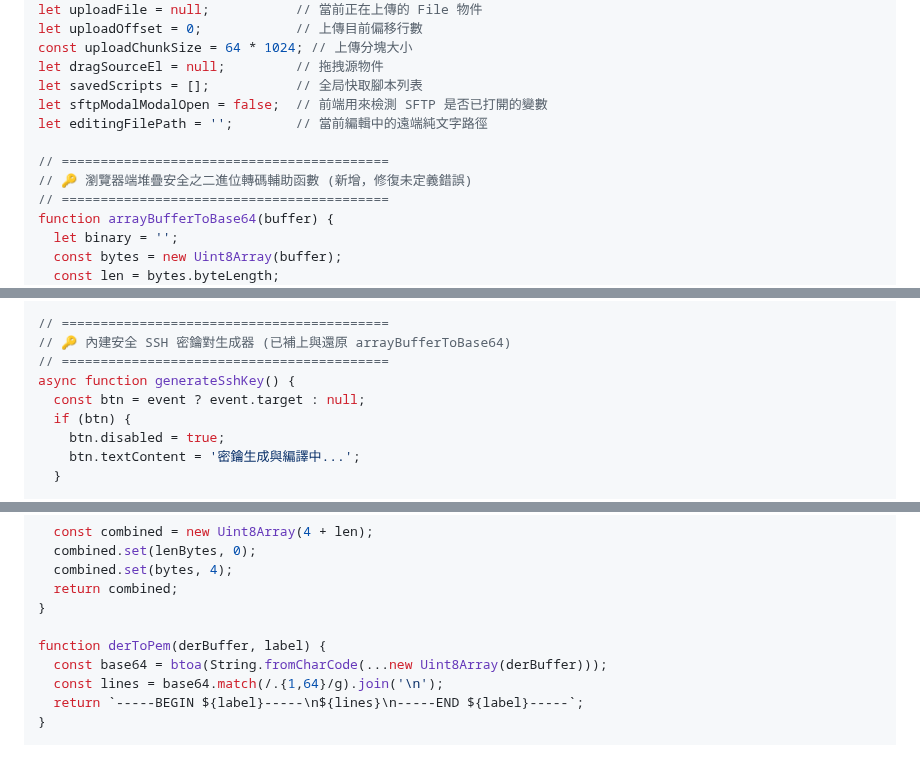
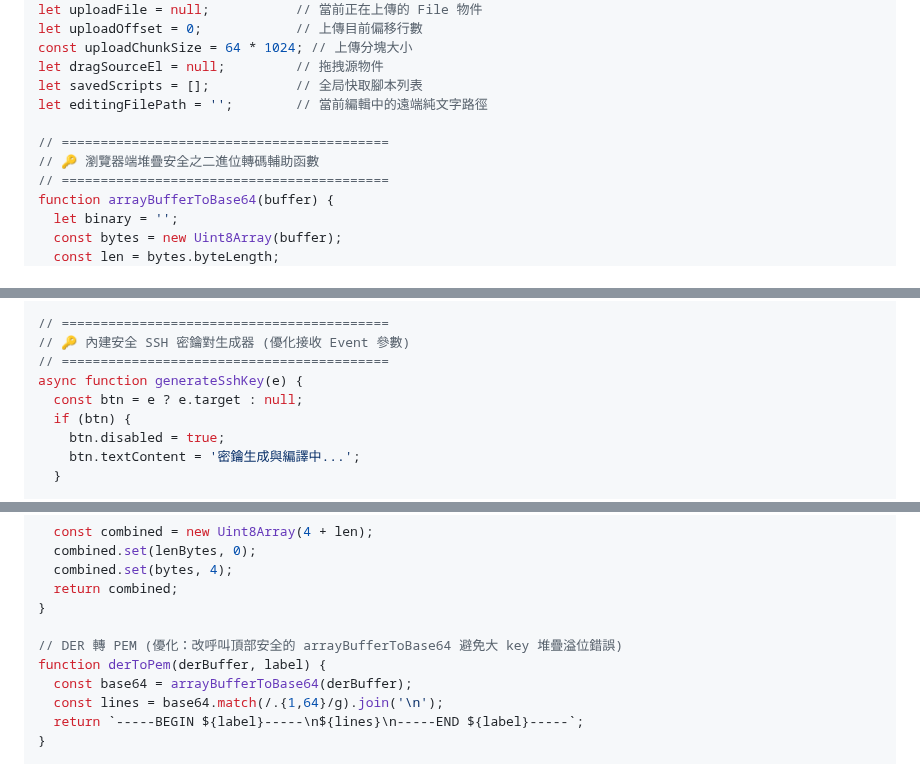
Before and after one commit to sammy0101/cf-webssh, a Markdown page: combined_project_code.md, 3 parts joined by grey strips. GitHub-like rendering.

Commit message:
docs: auto-generate complete codebase [skip ci]

```diff
--- a/combined_project_code.md
+++ b/combined_project_code.md
@@ -1148,11 +1148,10 @@ let uploadOffset = 0;            // 上傳目前偏移行數
 const uploadChunkSize = 64 * 1024; // 上傳分塊大小
 let dragSourceEl = null;         // 拖拽源物件
 let savedScripts = [];           // 全局快取腳本列表
-let sftpModalModalOpen = false;  // 前端用來檢測 SFTP 是否已打開的變數
 let editingFilePath = '';        // 當前編輯中的遠端純文字路徑
 
 // ==========================================
-// 🔑 瀏覽器端堆疊安全之二進位轉碼輔助函數 (新增，修復未定義錯誤)
+// 🔑 瀏覽器端堆疊安全之二進位轉碼輔助函數
 // ==========================================
 function arrayBufferToBase64(buffer) {
   let binary = '';
@@ -2104,10 +2103,10 @@ function runSelectedScript(selectElement) {
 }
 
 // ==========================================
-// 🔑 內建安全 SSH 密鑰對生成器 (已補上與還原 arrayBufferToBase64)
+// 🔑 內建安全 SSH 密鑰對生成器 (優化接收 Event 參數)
 // ==========================================
-async function generateSshKey() {
-  const btn = event ? event.target : null;
+async function generateSshKey(e) {
+  const btn = e ? e.target : null;
   if (btn) {
     btn.disabled = true;
     btn.textContent = '密鑰生成與編譯中...';
@@ -2274,8 +2273,9 @@ function writeLengthPrefixed(bytes) {
   return combined;
 }
 
+// DER 轉 PEM (優化：改呼叫頂部安全的 arrayBufferToBase64 避免大 key 堆疊溢位錯誤)
 function derToPem(derBuffer, label) {
-  const base64 = btoa(String.fromCharCode(...new Uint8Array(derBuffer)));
+  const base64 = arrayBufferToBase64(derBuffer);
   const lines = base64.match(/.{1,64}/g).join('\n');
   return `-----BEGIN ${label}-----\n${lines}\n-----END ${label}-----`;
 }
```
Also changed, not shown: other parts of combined_project_code.md (+5 -5 lines).
